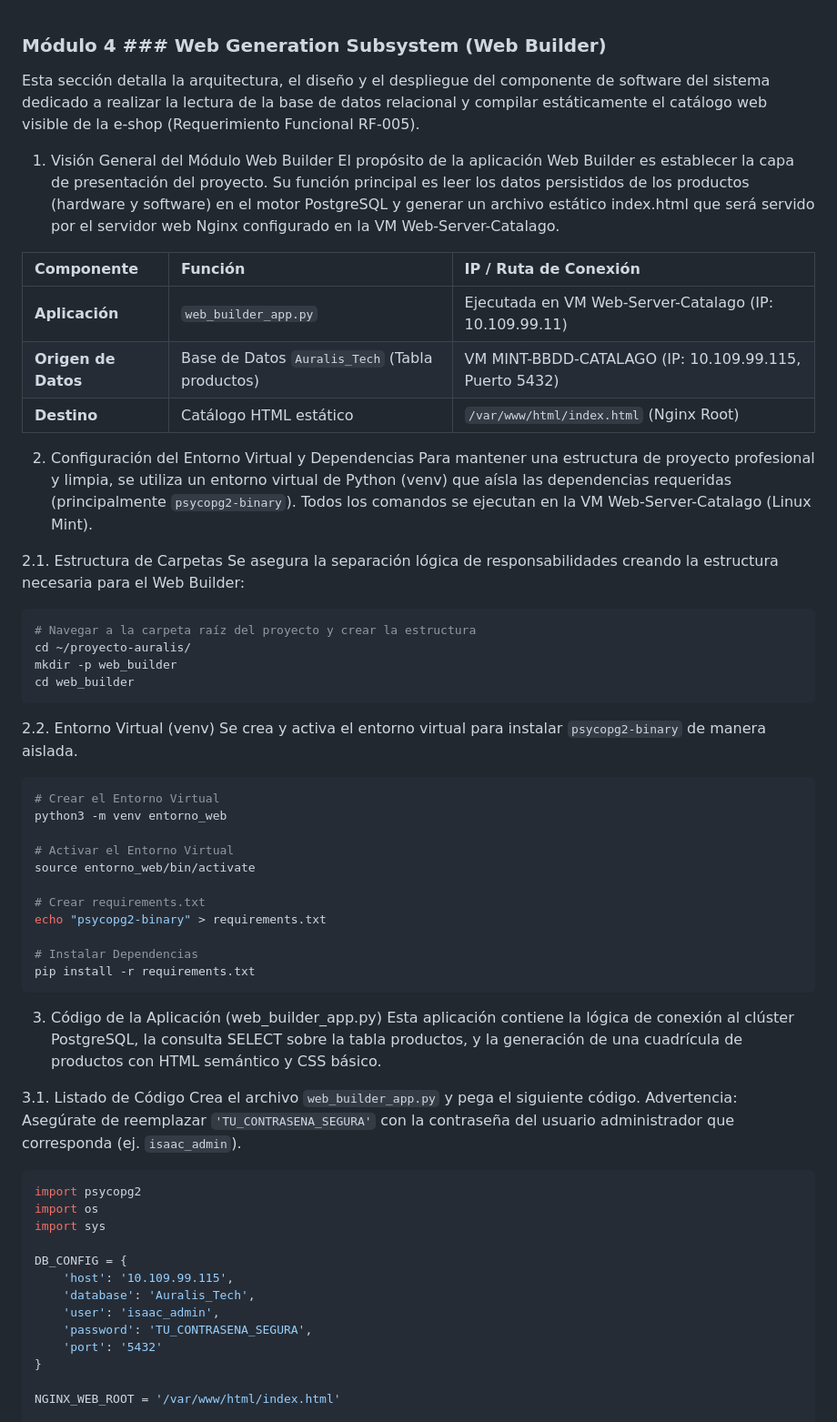
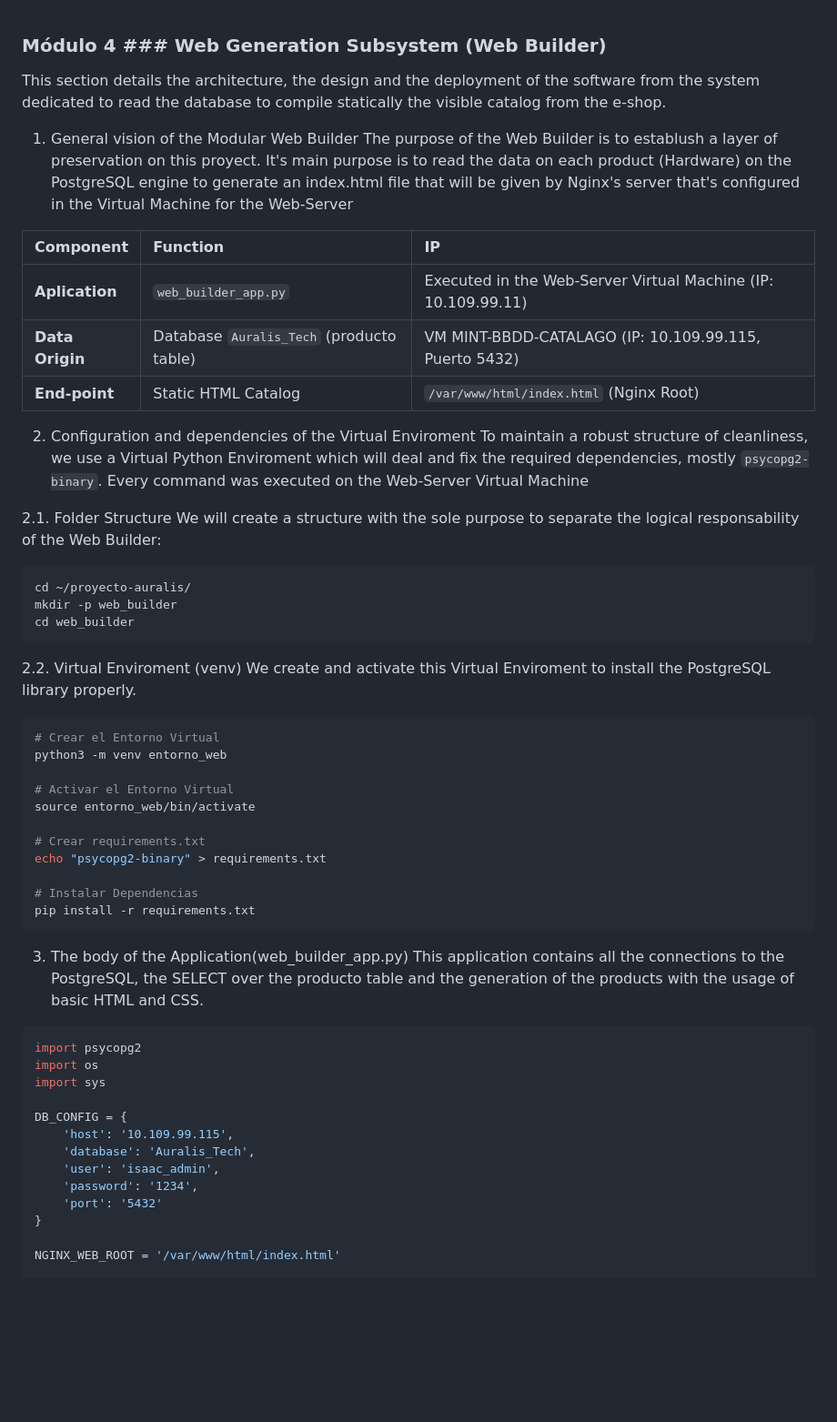
Before and after one commit to samuellugosantos/proyecto-final-1daw, a Markdown page: docs/web_builder.md, the part around one of its changes. Shown at 91% size. Rendered like a GitHub page; blank space fills up the shorter version.

````diff
--- a/docs/web_builder.md
+++ b/docs/web_builder.md
@@ -1,33 +1,31 @@
 ### Módulo 4 ### Web Generation Subsystem (Web Builder)
 
-Esta sección detalla la arquitectura, el diseño y el despliegue del componente de software del sistema dedicado a realizar la lectura de la base de datos relacional y compilar estáticamente el catálogo web visible de la e-shop (Requerimiento Funcional RF-005).
+This section details the architecture, the design and the deployment of the software from the system dedicated to read the database to compile statically the visible catalog from the e-shop.
 
-1. Visión General del Módulo Web Builder
-El propósito de la aplicación Web Builder es establecer la capa de presentación del proyecto. Su función principal es leer los datos persistidos de los productos (hardware y software) en el motor PostgreSQL y generar un archivo estático index.html que será servido por el servidor web Nginx configurado en la VM Web-Server-Catalago.
+1. General vision of the Modular Web Builder
+The purpose of the Web Builder is to establush a layer of preservation on this proyect. It's main purpose is to read the data on each product (Hardware) on the PostgreSQL engine to generate an index.html file that will be given by Nginx's server that's configured in the Virtual Machine for the Web-Server
 
 
+| Component | Function | IP |
+| :--- | :--- | :--- |
+| **Aplication** | `web_builder_app.py` | Executed in the Web-Server Virtual Machine (IP: 10.109.99.11) |
+| **Data Origin** | Database `Auralis_Tech` (producto table) | VM MINT-BBDD-CATALAGO (IP: 10.109.99.115, Puerto 5432) |
+| **End-point** | Static HTML Catalog | `/var/www/html/index.html` (Nginx Root) |
 
-| Componente | Función | IP / Ruta de Conexión |
-| :--- | :--- | :--- |
-| **Aplicación** | `web_builder_app.py` | Ejecutada en VM Web-Server-Catalago (IP: 10.109.99.11) |
-| **Origen de Datos** | Base de Datos `Auralis_Tech` (Tabla productos) | VM MINT-BBDD-CATALAGO (IP: 10.109.99.115, Puerto 5432) |
-| **Destino** | Catálogo HTML estático | `/var/www/html/index.html` (Nginx Root) |
+2. Configuration and dependencies of the Virtual Enviroment
+To maintain a robust structure of cleanliness, we use a Virtual Python Enviroment which will deal and fix the required dependencies, mostly `psycopg2-binary`. Every command was executed on the Web-Server Virtual Machine
 
-2. Configuración del Entorno Virtual y Dependencias
-Para mantener una estructura de proyecto profesional y limpia, se utiliza un entorno virtual de Python (venv) que aísla las dependencias requeridas (principalmente `psycopg2-binary`). Todos los comandos se ejecutan en la VM Web-Server-Catalago (Linux Mint).
-
-2.1. Estructura de Carpetas
-Se asegura la separación lógica de responsabilidades creando la estructura necesaria para el Web Builder:
+2.1. Folder Structure
+We will create a structure with the sole purpose to separate the logical responsability of the Web Builder:
 
 ```bash
-# Navegar a la carpeta raíz del proyecto y crear la estructura
 cd ~/proyecto-auralis/
 mkdir -p web_builder
 cd web_builder
 ```
 
-2.2. Entorno Virtual (venv)
-Se crea y activa el entorno virtual para instalar `psycopg2-binary` de manera aislada.
+2.2. Virtual Enviroment (venv)
+We create and activate this Virtual Enviroment to install the PostgreSQL library properly.
 
 ```bash
 # Crear el Entorno Virtual
@@ -43,11 +41,9 @@ echo "psycopg2-binary" > requirements.txt
 pip install -r requirements.txt
 ```
 
-3. Código de la Aplicación (web_builder_app.py)
-Esta aplicación contiene la lógica de conexión al clúster PostgreSQL, la consulta SELECT sobre la tabla productos, y la generación de una cuadrícula de productos con HTML semántico y CSS básico.
+3. The body of the Application(web_builder_app.py)
+This application contains all the connections to the PostgreSQL, the SELECT over the producto table and the generation of the products with the usage of basic HTML and CSS.
 
-3.1. Listado de Código
-Crea el archivo `web_builder_app.py` y pega el siguiente código. Advertencia: Asegúrate de reemplazar `'TU_CONTRASENA_SEGURA'` con la contraseña del usuario administrador que corresponda (ej. `isaac_admin`).
 
 ```python
 import psycopg2
@@ -58,7 +54,7 @@ DB_CONFIG = {
     'host': '10.109.99.115',
     'database': 'Auralis_Tech',
     'user': 'isaac_admin',
-    'password': 'TU_CONTRASENA_SEGURA',
+    'password': '1234',
     'port': '5432'
 }
 
````
Also changed, not shown: other parts of docs/web_builder.md (+11 -11 lines), docs/database.md (+1 -1 lines).
